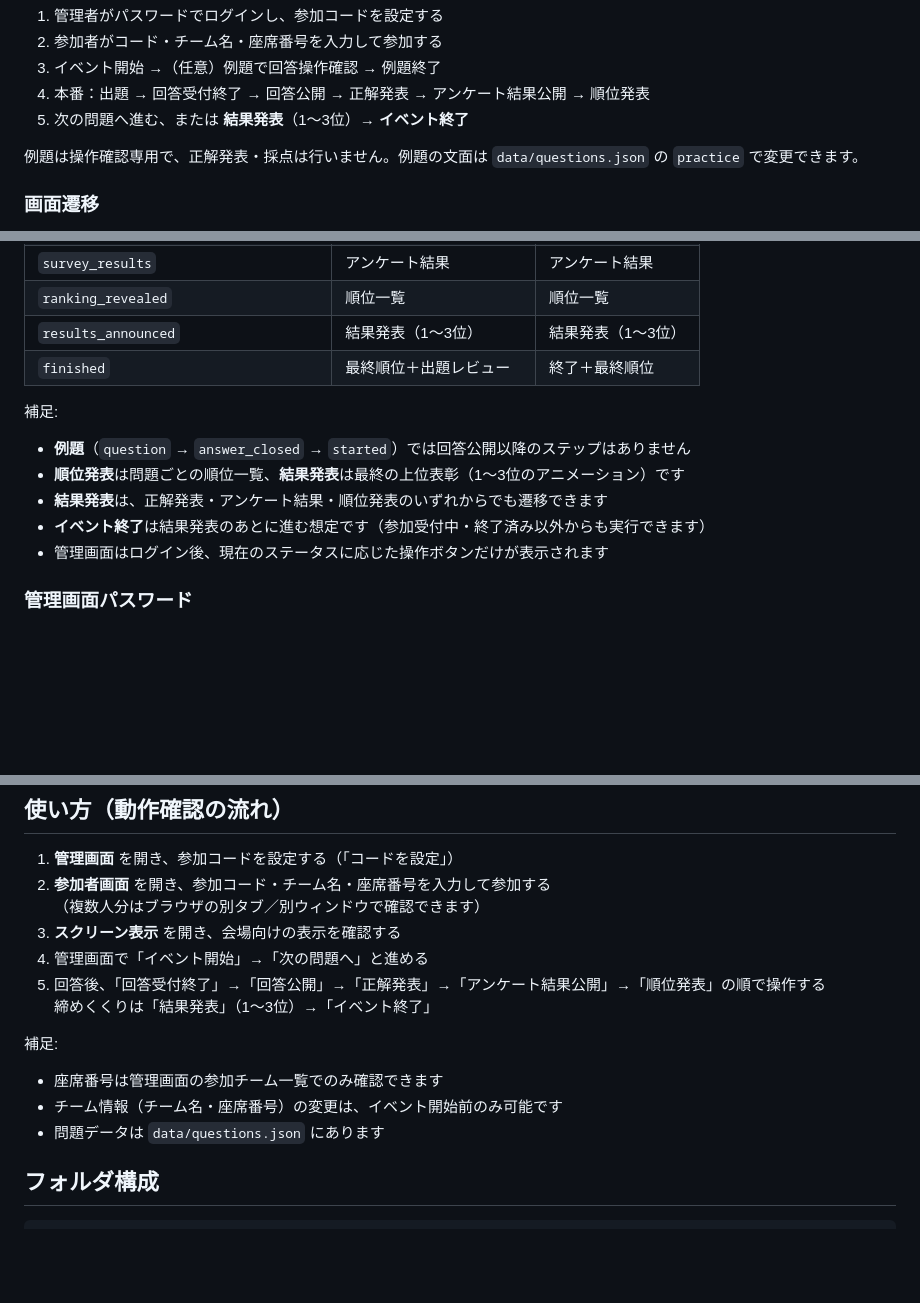
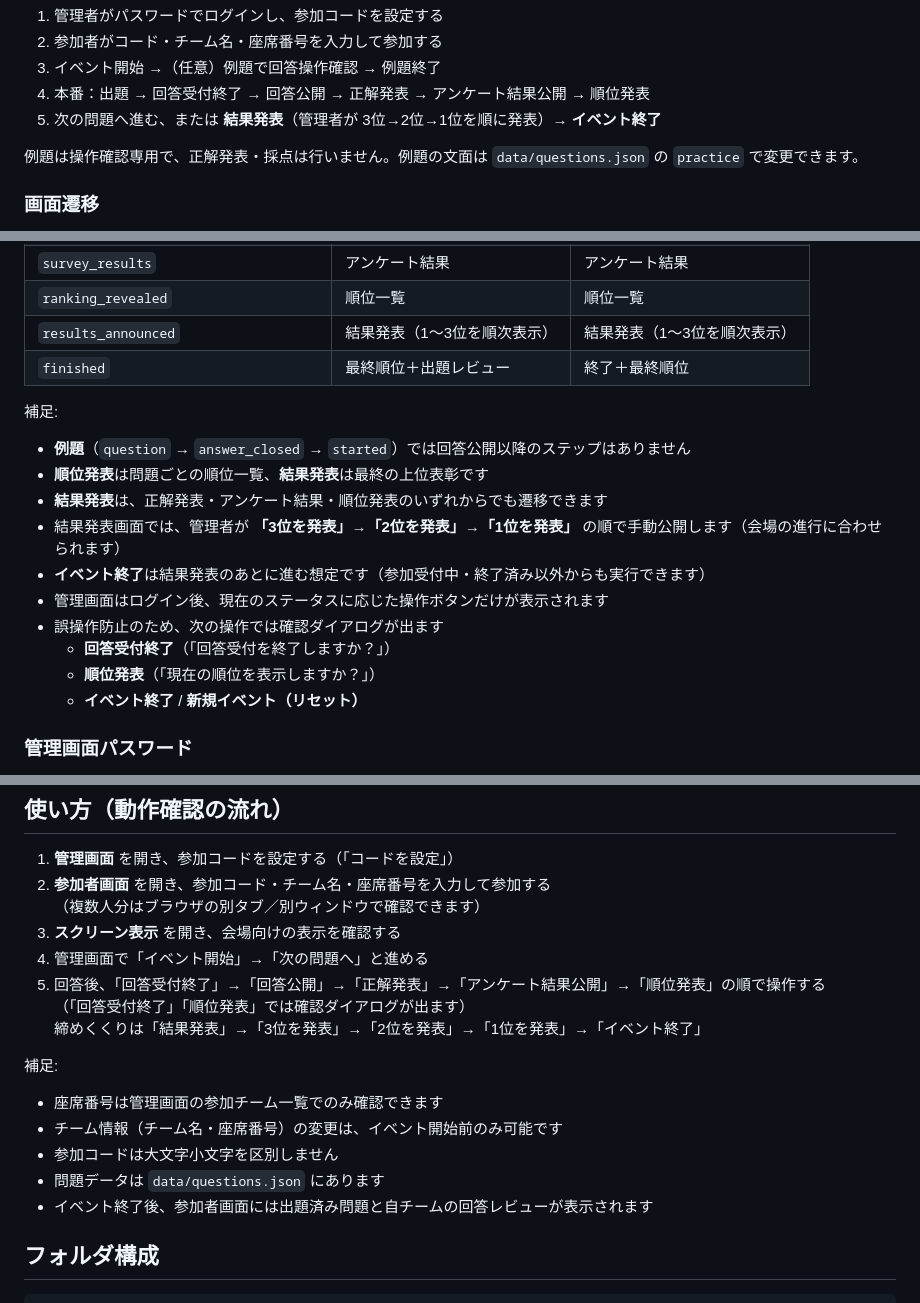
Before and after one commit to kohei8787/quiz_app, a Markdown page: README.md, 3 parts joined by grey strips. GitHub-like rendering; blank space fills up the shorter version.

Commit message:
docs: Update README to clarify results announcement process and event flow
- Revise the description of the results announcement to specify the stepwise reveal of 3rd, 2nd, and 1st places by the administrator
- Enhance flowchart and table entries to reflect the updated results announcement mechanism
- Add details about confirmation dialogs for critical actions to prevent accidental operations
- Improve overall structure and readability of the README for better user guidance

```diff
--- a/README.md
+++ b/README.md
@@ -18,7 +18,7 @@
 2. 参加者がコード・チーム名・座席番号を入力して参加する
 3. イベント開始 →（任意）例題で回答操作確認 → 例題終了
 4. 本番：出題 → 回答受付終了 → 回答公開 → 正解発表 → アンケート結果公開 → 順位発表
-5. 次の問題へ進む、または **結果発表**（1〜3位）→ **イベント終了**
+5. 次の問題へ進む、または **結果発表**（管理者が 3位→2位→1位を順に発表）→ **イベント終了**
 
 例題は操作確認専用で、正解発表・採点は行いません。例題の文面は `data/questions.json` の `practice` で変更できます。
 
@@ -80,16 +81,21 @@ flowchart TD
 | `answers_revealed` / `correct_revealed` | 結果（ゲージ・得点） | 結果表示 |
 | `survey_results` | アンケート結果 | アンケート結果 |
 | `ranking_revealed` | 順位一覧 | 順位一覧 |
-| `results_announced` | 結果発表（1〜3位） | 結果発表（1〜3位） |
+| `results_announced` | 結果発表（1〜3位を順次表示） | 結果発表（1〜3位を順次表示） |
 | `finished` | 最終順位＋出題レビュー | 終了＋最終順位 |
 
 補足:
 
 - **例題**（`question` → `answer_closed` → `started`）では回答公開以降のステップはありません
-- **順位発表**は問題ごとの順位一覧、**結果発表**は最終の上位表彰（1〜3位のアニメーション）です
+- **順位発表**は問題ごとの順位一覧、**結果発表**は最終の上位表彰です
 - **結果発表**は、正解発表・アンケート結果・順位発表のいずれからでも遷移できます
+- 結果発表画面では、管理者が **「3位を発表」→「2位を発表」→「1位を発表」** の順で手動公開します（会場の進行に合わせられます）
 - **イベント終了**は結果発表のあとに進む想定です（参加受付中・終了済み以外からも実行できます）
 - 管理画面はログイン後、現在のステータスに応じた操作ボタンだけが表示されます
+- 誤操作防止のため、次の操作では確認ダイアログが出ます
+  - **回答受付終了**（「回答受付を終了しますか？」）
+  - **順位発表**（「現在の順位を表示しますか？」）
+  - **イベント終了** / **新規イベント（リセット）**
 
 ### 管理画面パスワード
 
@@ -223,13 +229,16 @@ Server is running on http://localhost:3000
 3. **スクリーン表示** を開き、会場向けの表示を確認する
 4. 管理画面で「イベント開始」→「次の問題へ」と進める
 5. 回答後、「回答受付終了」→「回答公開」→「正解発表」→「アンケート結果公開」→「順位発表」の順で操作する
-   締めくくりは「結果発表」（1〜3位）→「イベント終了」
+   （「回答受付終了」「順位発表」では確認ダイアログが出ます）
+   締めくくりは「結果発表」→「3位を発表」→「2位を発表」→「1位を発表」→「イベント終了」
 
 補足:
 
 - 座席番号は管理画面の参加チーム一覧でのみ確認できます
 - チーム情報（チーム名・座席番号）の変更は、イベント開始前のみ可能です
+- 参加コードは大文字小文字を区別しません
 - 問題データは `data/questions.json` にあります
+- イベント終了後、参加者画面には出題済み問題と自チームの回答レビューが表示されます
 
 ## フォルダ構成
 
```
Also changed, not shown: other parts of README.md (+1 -0 lines).
